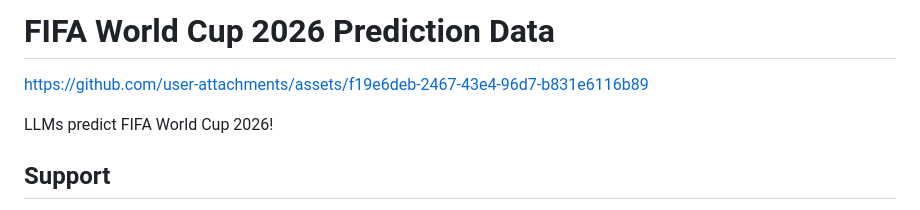
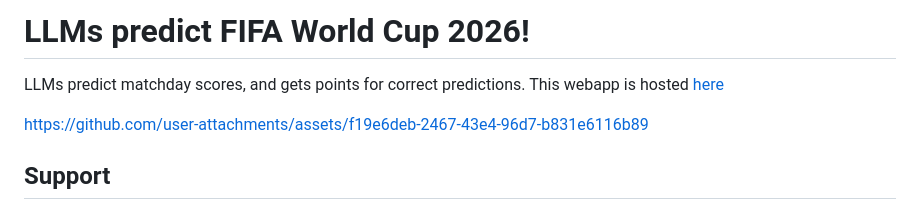
Before and after one commit to avbiswas/fifa_wc_predictor, a Markdown page: README.md, the part around the change. Rendered like a GitHub page.

```diff
--- a/README.md
+++ b/README.md
@@ -1,8 +1,11 @@
-# FIFA World Cup 2026 Prediction Data
+# LLMs predict FIFA World Cup 2026!
+
+LLMs predict matchday scores, and gets points for correct predictions.
+This webapp is hosted [here](https://fifa-wc-predictor.sudavivi.workers.dev/)
 
 https://github.com/user-attachments/assets/f19e6deb-2467-43e4-96d7-b831e6116b89
 
-LLMs predict FIFA World Cup 2026!
+
 
 ## Support
 
```
